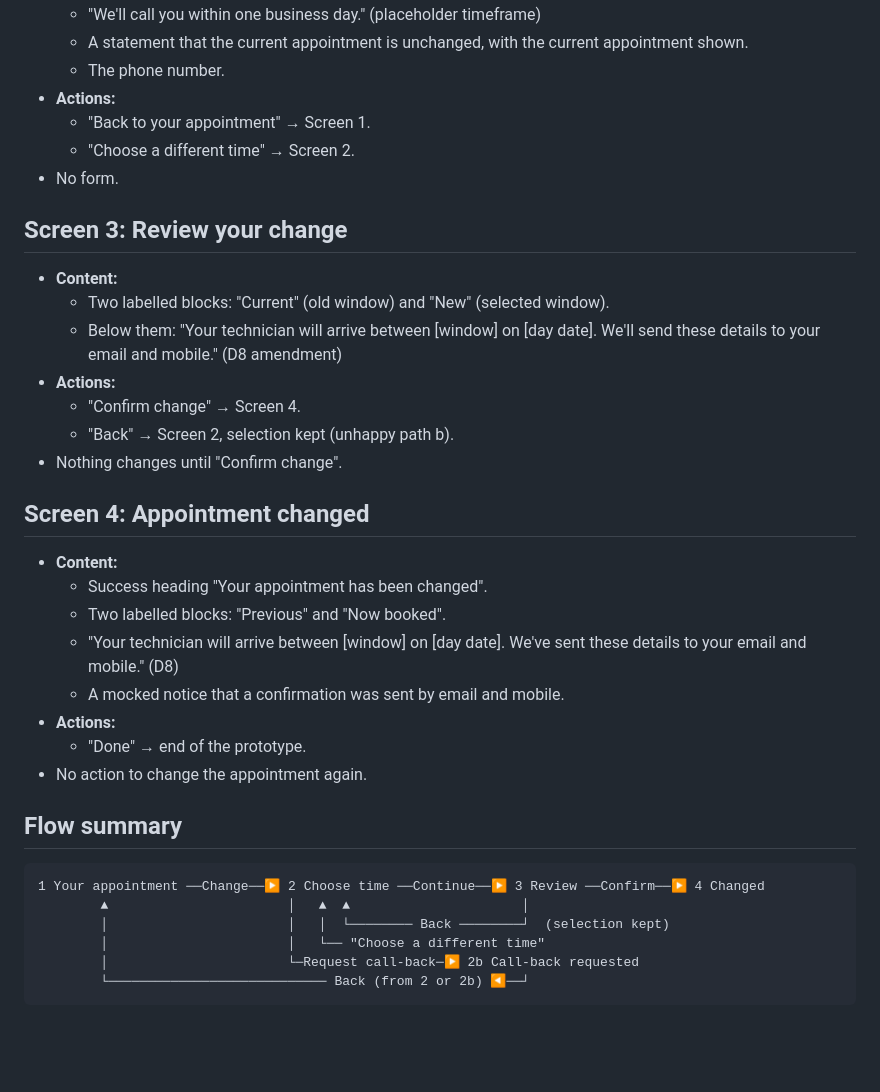
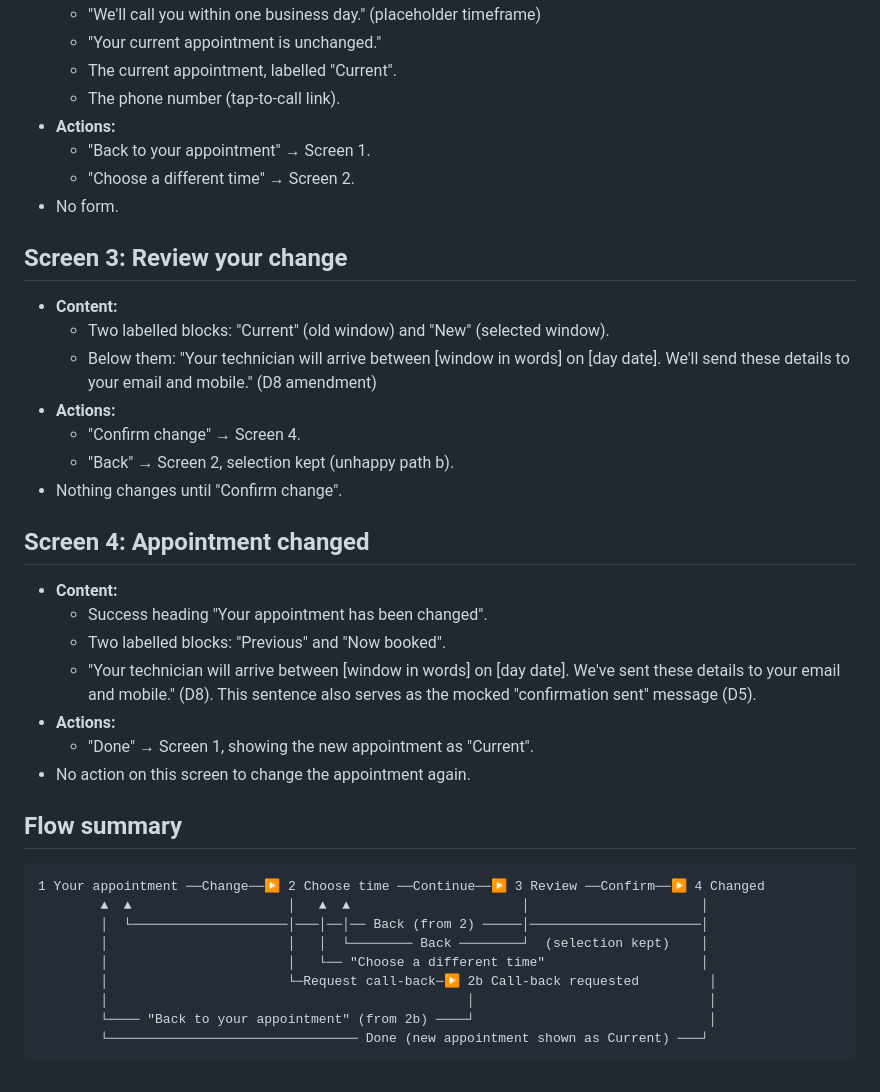
Before and after one commit to STGamerAU/copilot-design-workspace-experiment-claude, a Markdown page: project/user-flow.md, the part around one of its changes. Drawn GitHub-style; blank space fills up the shorter version.

````diff
--- a/project/user-flow.md
+++ b/project/user-flow.md
@@ -58,6 +72,7 @@ Prototype "today" is fictional: Monday 11 November 2024.
   - "We'll call you within one business day." (placeholder timeframe)
-  - A statement that the current appointment is unchanged, with the current appointment shown.
-  - The phone number.
+  - "Your current appointment is unchanged."
+  - The current appointment, labelled "Current".
+  - The phone number (tap-to-call link).
 - **Actions:**
   - "Back to your appointment" → Screen 1.
   - "Choose a different time" → Screen 2.
@@ -67,7 +82,7 @@ Prototype "today" is fictional: Monday 11 November 2024.
 
 - **Content:**
   - Two labelled blocks: "Current" (old window) and "New" (selected window).
-  - Below them: "Your technician will arrive between [window] on [day date]. We'll send these details to your email and mobile." (D8 amendment)
+  - Below them: "Your technician will arrive between [window in words] on [day date]. We'll send these details to your email and mobile." (D8 amendment)
 - **Actions:**
   - "Confirm change" → Screen 4.
   - "Back" → Screen 2, selection kept (unhappy path b).
@@ -78,19 +93,21 @@ Prototype "today" is fictional: Monday 11 November 2024.
 - **Content:**
   - Success heading "Your appointment has been changed".
   - Two labelled blocks: "Previous" and "Now booked".
-  - "Your technician will arrive between [window] on [day date]. We've sent these details to your email and mobile." (D8)
-  - A mocked notice that a confirmation was sent by email and mobile.
+  - "Your technician will arrive between [window in words] on [day date]. We've sent these details to your email and mobile." (D8). This sentence also serves as the mocked "confirmation sent" message (D5).
 - **Actions:**
-  - "Done" → end of the prototype.
-- No action to change the appointment again.
+  - "Done" → Screen 1, showing the new appointment as "Current".
+- No action on this screen to change the appointment again.
 
 ## Flow summary
 
 ```
 1 Your appointment ──Change──▶ 2 Choose time ──Continue──▶ 3 Review ──Confirm──▶ 4 Changed
-        ▲                       │   ▲  ▲                      │
-        │                       │   │  └──────── Back ────────┘  (selection kept)
-        │                       │   └── "Choose a different time"
-        │                       └─Request call-back─▶ 2b Call-back requested
-        └──────────────────────────── Back (from 2 or 2b) ◀──┘
+        ▲  ▲                    │   ▲  ▲                      │                      │
+        │  └────────────────────│───│──│── Back (from 2) ─────│──────────────────────│
+        │                       │   │  └──────── Back ────────┘  (selection kept)    │
+        │                       │   └── "Choose a different time"                    │
+        │                       └─Request call-back─▶ 2b Call-back requested         │
+        │                                              │                              │
+        └──── "Back to your appointment" (from 2b) ────┘                              │
+        └──────────────────────────────── Done (new appointment shown as Current) ───┘
 ```
````
Also changed, not shown: other parts of project/user-flow.md (+21 -7 lines), project/acceptance-criteria.md (+21 -18 lines).
